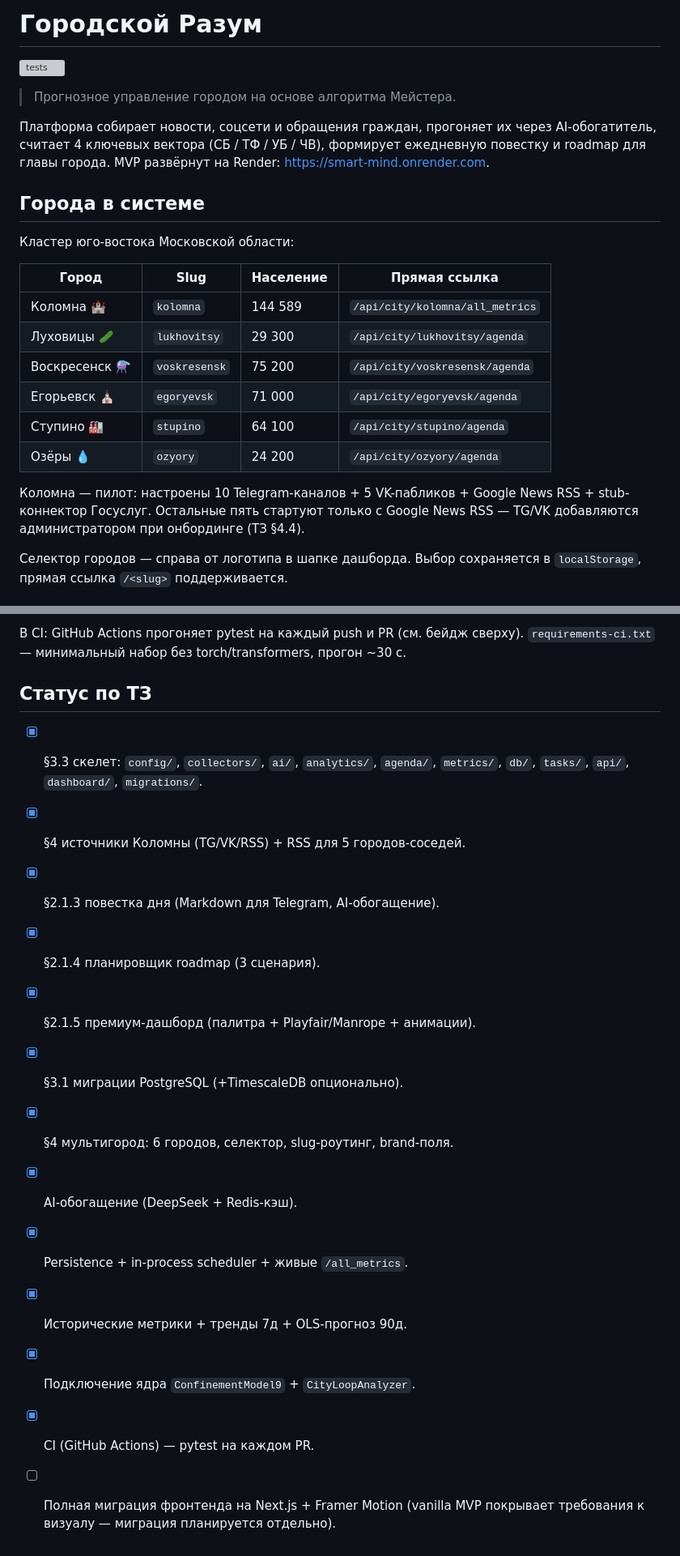
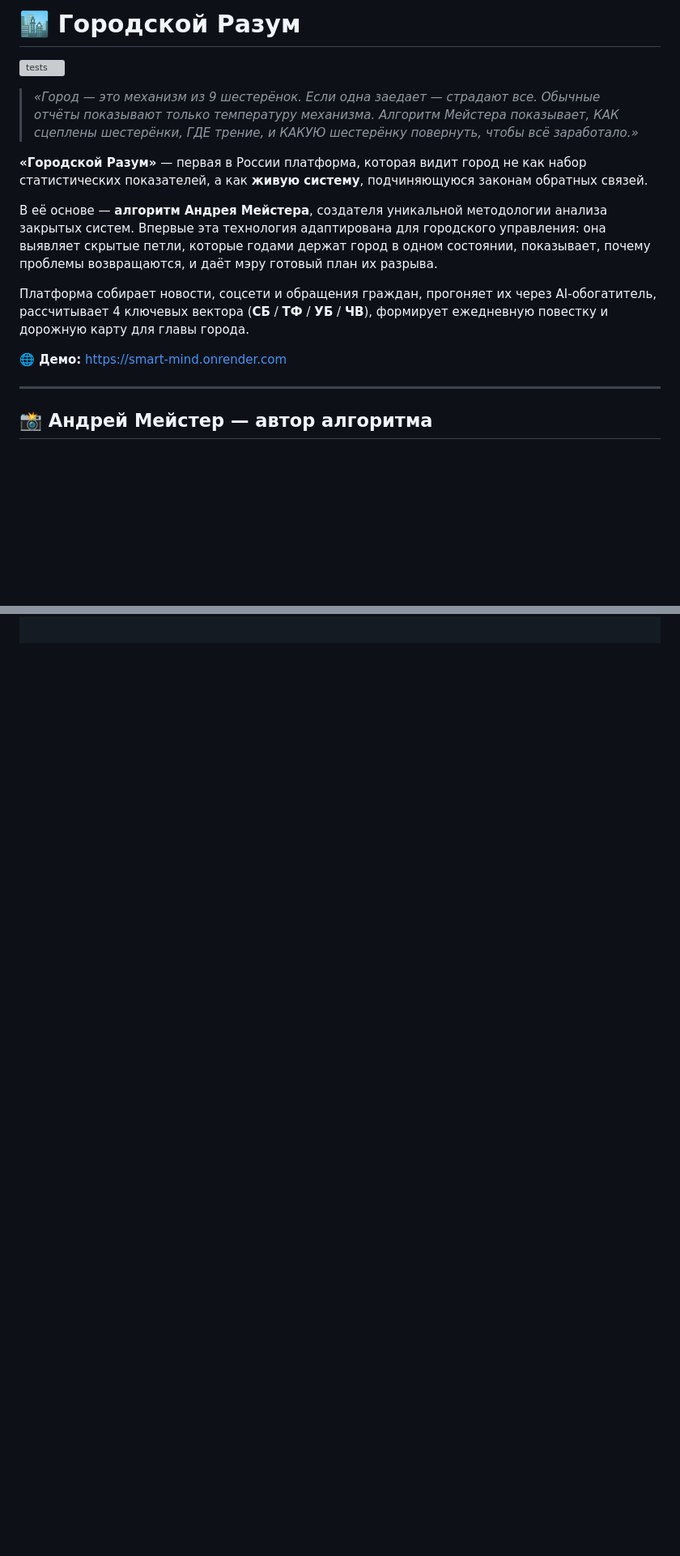
Before and after one commit to Dron939-sketch/-, a Markdown page: README.md, 2 parts joined by grey strips. Shown at 81% size. Drawn GitHub-style; blank space fills up the shorter version; grey boxes are pictures that could not be loaded.

```diff
--- a/README.md
+++ b/README.md
@@ -1,31 +1,18 @@
-# Городской Разум
+# 🏙️ Городской Разум
 
 [![tests](https://github.com/Dron939-sketch/-/actions/workflows/tests.yml/badge.svg)](https://github.com/Dron939-sketch/-/actions/workflows/tests.yml)
 
-> Прогнозное управление городом на основе алгоритма Мейстера.
+> *«Город — это механизм из 9 шестерёнок. Если одна заедает — страдают все. Обычные отчёты показывают только температуру механизма. Алгоритм Мейстера показывает, КАК сцеплены шестерёнки, ГДЕ трение, и КАКУЮ шестерёнку повернуть, чтобы всё заработало.»*
 
-Платформа собирает новости, соцсети и обращения граждан, прогоняет их
-через AI-обогатитель, считает 4 ключевых вектора (СБ / ТФ / УБ / ЧВ),
-формирует ежедневную повестку и roadmap для главы города. MVP развёрнут
-на Render: <https://smart-mind.onrender.com>.
+**«Городской Разум»** — первая в России платформа, которая видит город не как набор статистических показателей, а как **живую систему**, подчиняющуюся законам обратных связей.
 
-## Города в системе
+В её основе — **алгоритм Андрея Мейстера**, создателя уникальной методологии анализа закрытых систем. Впервые эта технология адаптирована для городского управления: она выявляет скрытые петли, которые годами держат город в одном состоянии, показывает, почему проблемы возвращаются, и даёт мэру готовый план их разрыва.
 
-Кластер юго-востока Московской области:
+Платформа собирает новости, соцсети и обращения граждан, прогоняет их через AI-обогатитель, рассчитывает 4 ключевых вектора (**СБ** / **ТФ** / **УБ** / **ЧВ**), формирует ежедневную повестку и дорожную карту для главы города.
 
-| Город          | Slug          | Население | Прямая ссылка                  |
-|----------------|---------------|-----------|---------------------------------|
-| Коломна 🏰     | `kolomna`     | 144 589   | `/api/city/kolomna/all_metrics` |
-| Луховицы 🥒    | `lukhovitsy`  | 29 300    | `/api/city/lukhovitsy/agenda`   |
-| Воскресенск ⚗️ | `voskresensk` | 75 200    | `/api/city/voskresensk/agenda`  |
-| Егорьевск ⛪   | `egoryevsk`   | 71 000    | `/api/city/egoryevsk/agenda`    |
-| Ступино 🏭     | `stupino`     | 64 100    | `/api/city/stupino/agenda`      |
-| Озёры 💧       | `ozyory`      | 24 200    | `/api/city/ozyory/agenda`       |
+**🌐 Демо:** [https://smart-mind.onrender.com](https://smart-mind.onrender.com)
 
-Коломна — пилот: настроены 10 Telegram-каналов + 5 VK-пабликов + Google News
-RSS + stub-коннектор Госуслуг. Остальные пять стартуют только с Google News
-RSS — TG/VK добавляются администратором при онбординге (ТЗ §4.4).
+---
 
-Селектор городов — справа от логотипа в шапке дашборда. Выбор сохраняется в
-`localStorage`, прямая ссылка `/<slug>` поддерживается.
+## 📸 Андрей Мейстер — автор алгоритма
 
@@ -137,20 +102,0 @@ pytest tests/ -v
-В CI: GitHub Actions прогоняет pytest на каждый push и PR (см. бейдж сверху).
-`requirements-ci.txt` — минимальный набор без torch/transformers, прогон ~30 с.
-
-## Статус по ТЗ
-
-- [x] §3.3 скелет: `config/`, `collectors/`, `ai/`, `analytics/`, `agenda/`,
-      `metrics/`, `db/`, `tasks/`, `api/`, `dashboard/`, `migrations/`.
-- [x] §4 источники Коломны (TG/VK/RSS) + RSS для 5 городов-соседей.
-- [x] §2.1.3 повестка дня (Markdown для Telegram, AI-обогащение).
-- [x] §2.1.4 планировщик roadmap (3 сценария).
-- [x] §2.1.5 премиум-дашборд (палитра + Playfair/Manrope + анимации).
-- [x] §3.1 миграции PostgreSQL (+TimescaleDB опционально).
-- [x] §4 мультигород: 6 городов, селектор, slug-роутинг, brand-поля.
-- [x] AI-обогащение (DeepSeek + Redis-кэш).
-- [x] Persistence + in-process scheduler + живые `/all_metrics`.
-- [x] Исторические метрики + тренды 7д + OLS-прогноз 90д.
-- [x] Подключение ядра `ConfinementModel9` + `CityLoopAnalyzer`.
-- [x] CI (GitHub Actions) — pytest на каждом PR.
-- [ ] Полная миграция фронтенда на Next.js + Framer Motion (vanilla MVP
-      покрывает требования к визуалу — миграция планируется отдельно).
```
Also changed, not shown: other parts of README.md (+74 -95 lines).
